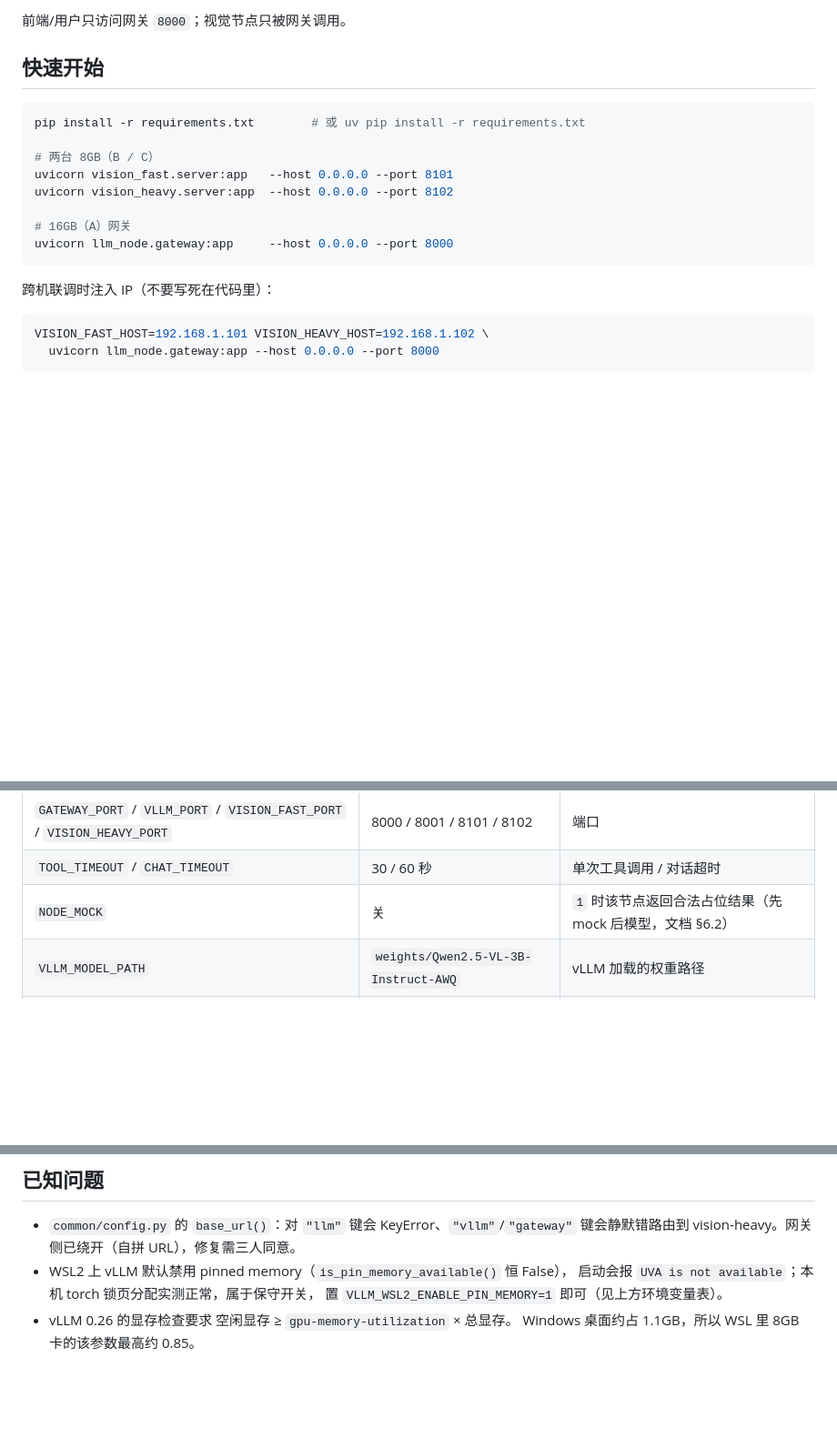
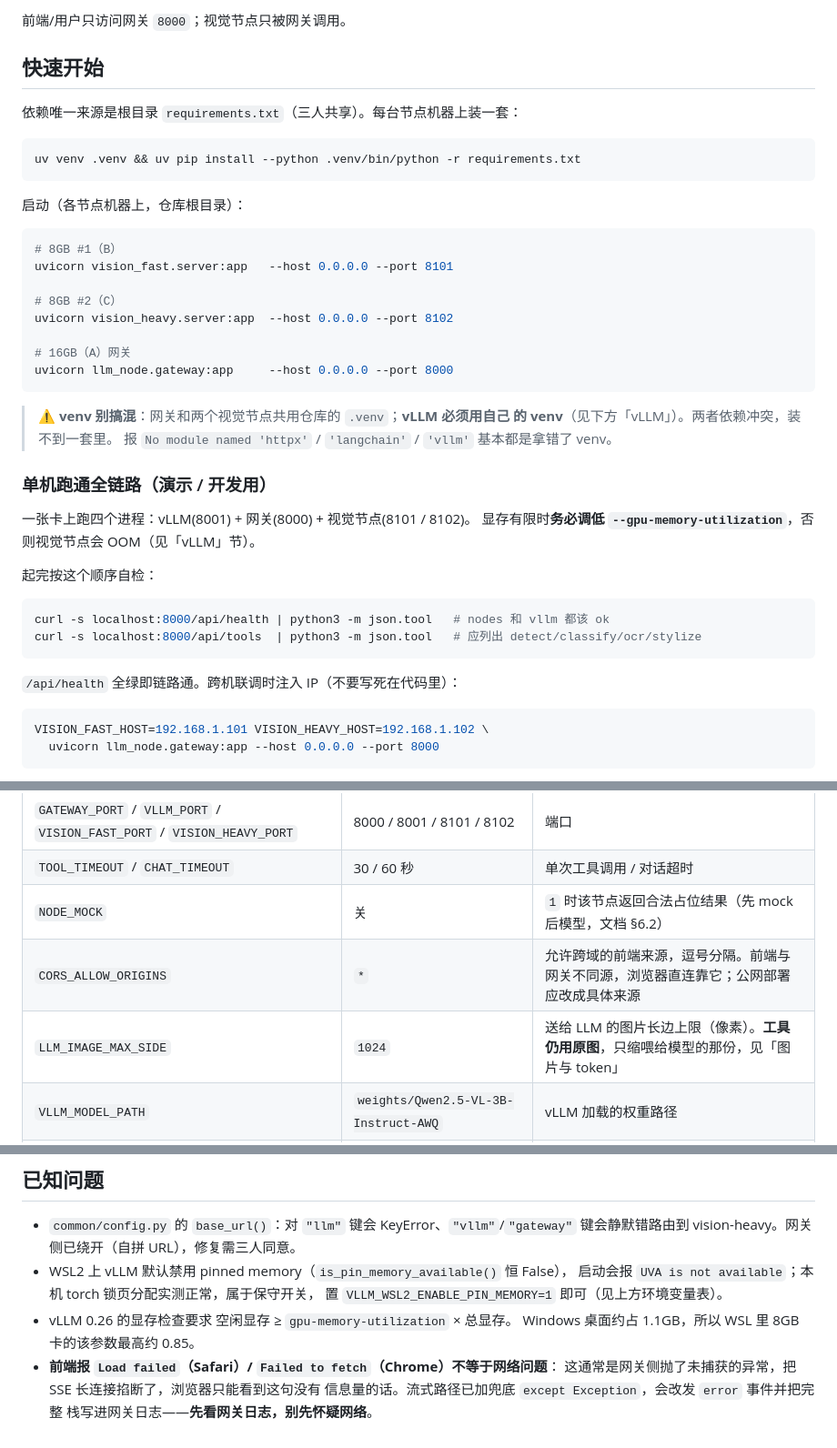
Before and after one commit to NullSetx/mm-agent, a Markdown page: llm_node/README.md, 3 parts joined by grey strips. Shown at 91% size. GitHub-like rendering; blank space fills up the shorter version.

````diff
--- a/llm_node/README.md
+++ b/llm_node/README.md
@@ -14,18 +14,43 @@
 
 ## 快速开始
 
+依赖唯一来源是根目录 `requirements.txt`（三人共享）。每台节点机器上装一套：
+
 ```bash
-pip install -r requirements.txt        # 或 uv pip install -r requirements.txt
+uv venv .venv && uv pip install --python .venv/bin/python -r requirements.txt
+```
 
-# 两台 8GB（B / C）
+启动（各节点机器上，仓库根目录）：
+
+```bash
+# 8GB #1（B）
 uvicorn vision_fast.server:app   --host 0.0.0.0 --port 8101
+
+# 8GB #2（C）
 uvicorn vision_heavy.server:app  --host 0.0.0.0 --port 8102
 
 # 16GB（A）网关
 uvicorn llm_node.gateway:app     --host 0.0.0.0 --port 8000
 ```
 
-跨机联调时注入 IP（不要写死在代码里）：
+> ⚠️ **venv 别搞混**：网关和两个视觉节点共用仓库的 `.venv`；**vLLM 必须用自己
+> 的 venv**（见下方「vLLM」）。两者依赖冲突，装不到一套里。
+> 报 `No module named 'httpx'` / `'langchain'` / `'vllm'` 基本都是拿错了 venv。
+
+### 单机跑通全链路（演示 / 开发用）
+
+一张卡上跑四个进程：vLLM(8001) + 网关(8000) + 视觉节点(8101 / 8102)。
+显存有限时**务必调低 `--gpu-memory-utilization`**，否则视觉节点会 OOM（见「vLLM」节）。
+
+起完按这个顺序自检：
+
+```bash
+curl -s localhost:8000/api/health | python3 -m json.tool   # nodes 和 vllm 都该 ok
+curl -s localhost:8000/api/tools  | python3 -m json.tool   # 应列出 detect/classify/ocr/stylize
+```
+
+`/api/health` 全绿即链路通。跨机联调时注入 IP（不要写死在代码里）：
+
 
 ```bash
 VISION_FAST_HOST=192.168.1.101 VISION_HEAVY_HOST=192.168.1.102 \
@@ -45,6 +70,8 @@ VISION_FAST_HOST=192.168.1.101 VISION_HEAVY_HOST=192.168.1.102 \
 | `GATEWAY_PORT` / `VLLM_PORT` / `VISION_FAST_PORT` / `VISION_HEAVY_PORT` | 8000 / 8001 / 8101 / 8102 | 端口 |
 | `TOOL_TIMEOUT` / `CHAT_TIMEOUT` | 30 / 60 秒 | 单次工具调用 / 对话超时 |
 | `NODE_MOCK` | 关 | `1` 时该节点返回合法占位结果（先 mock 后模型，文档 §6.2） |
+| `CORS_ALLOW_ORIGINS` | `*` | 允许跨域的前端来源，逗号分隔。前端与网关不同源，浏览器直连靠它；公网部署应改成具体来源 |
+| `LLM_IMAGE_MAX_SIDE` | `1024` | 送给 LLM 的图片长边上限（像素）。**工具仍用原图**，只缩喂给模型的那份，见「图片与 token」 |
 | `VLLM_MODEL_PATH` | `weights/Qwen2.5-VL-3B-Instruct-AWQ` | vLLM 加载的权重路径 |
 | `VLLM_MODEL_NAME` | `qwen2.5-vl-3b-awq` | 对外模型名（OpenAI 接口的 model 字段） |
 | `VLLM_MAX_MODEL_LEN` / `VLLM_GPU_MEMORY_UTILIZATION` | 4096 / 0.9 | vLLM 显存参数 |
@@ -117,3 +200,7 @@ pytest tests/
   置 `VLLM_WSL2_ENABLE_PIN_MEMORY=1` 即可（见上方环境变量表）。
 - vLLM 0.26 的显存检查要求 空闲显存 ≥ `gpu-memory-utilization` × 总显存。
   Windows 桌面约占 1.1GB，所以 WSL 里 8GB 卡的该参数最高约 0.85。
+- **前端报 `Load failed`（Safari）/ `Failed to fetch`（Chrome）不等于网络问题**：
+  这通常是网关侧抛了未捕获的异常，把 SSE 长连接掐断了，浏览器只能看到这句没有
+  信息量的话。流式路径已加兜底 `except Exception`，会改发 `error` 事件并把完整
+  栈写进网关日志——**先看网关日志，别先怀疑网络**。
````
Also changed, not shown: other parts of llm_node/README.md (+56 -0 lines).
